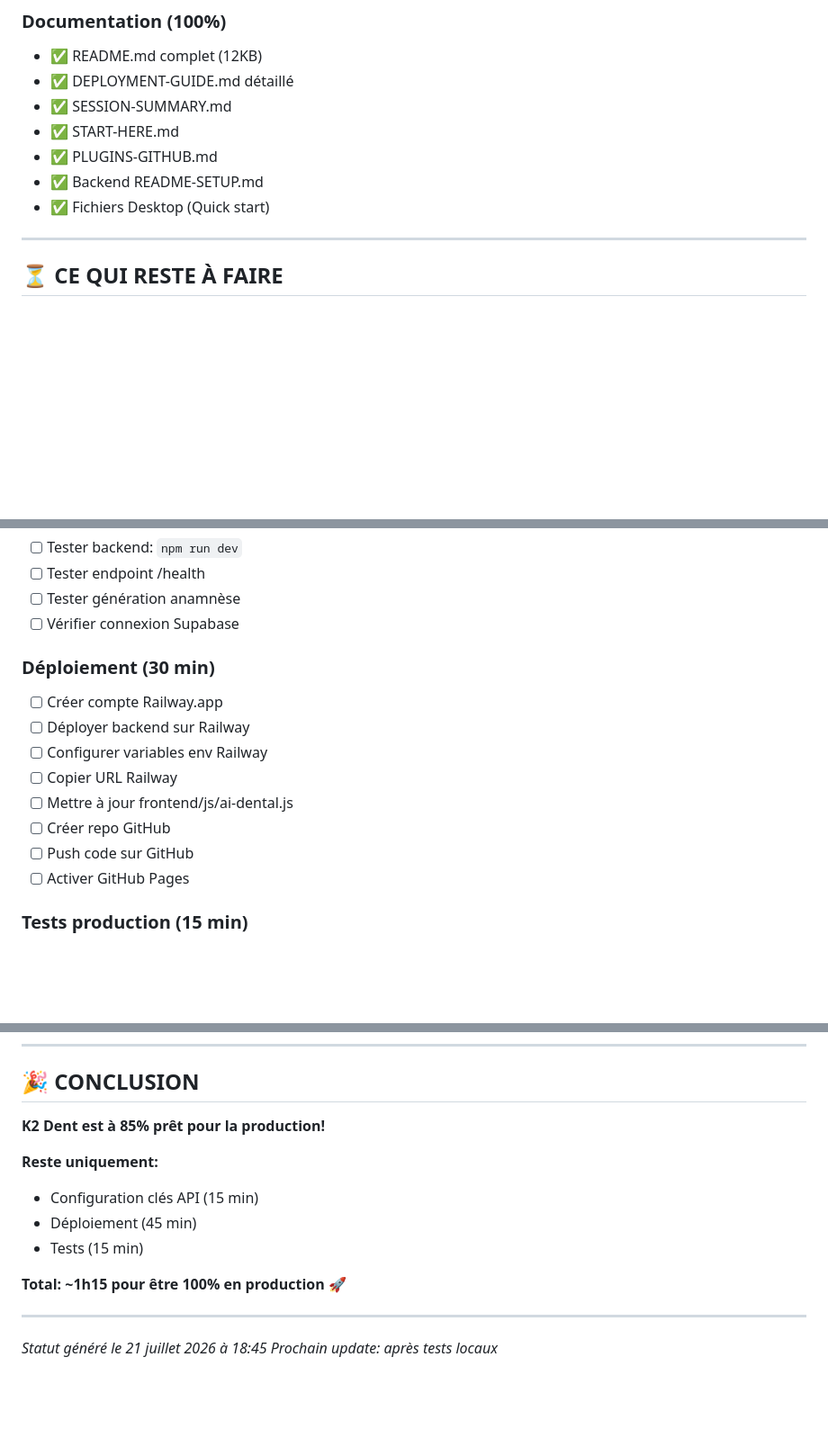
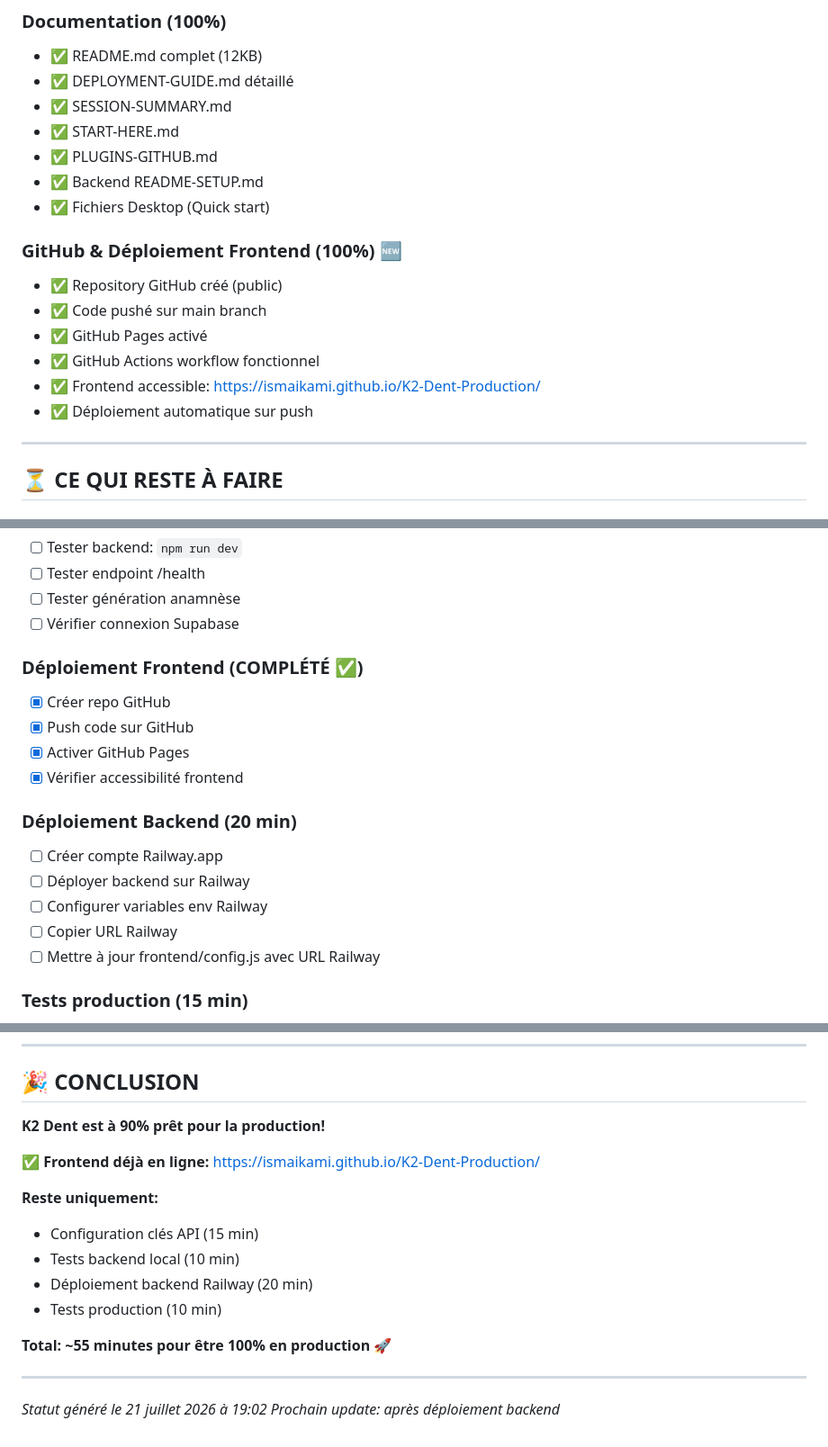
Before and after one commit to IsmaIkami/K2-Dent-Production, a Markdown page: PRODUCTION-STATUS.md, 3 parts joined by grey strips. Shown at 90% size. GitHub-like rendering; blank space fills up the shorter version.

Commit message:
Update production status: Frontend deployed and live
- GitHub Pages activated and verified (200 OK)
- Frontend accessible at https://ismaikami.github.io/K2-Dent-Production/
- GitHub Actions workflow running successfully
- Progress updated to 90% (was 85%)
- Remaining time reduced to 55 minutes (was 1h15)

Next steps:
- Configure API keys
- Deploy backend to Railway
- Run production tests

🤖 Generated with [Claude Code](https://claude.com/claude-code)

Co-Authored-By: Claude <noreply@anthropic.com>

```diff
--- a/PRODUCTION-STATUS.md
+++ b/PRODUCTION-STATUS.md
@@ -53,6 +53,14 @@
 - ✅ Backend README-SETUP.md
 - ✅ Fichiers Desktop (Quick start)
 
+### GitHub & Déploiement Frontend (100%) 🆕
+- ✅ Repository GitHub créé (public)
+- ✅ Code pushé sur main branch
+- ✅ GitHub Pages activé
+- ✅ GitHub Actions workflow fonctionnel
+- ✅ Frontend accessible: https://ismaikami.github.io/K2-Dent-Production/
+- ✅ Déploiement automatique sur push
+
 ---
 
 ## ⏳ CE QUI RESTE À FAIRE
@@ -69,15 +77,18 @@
 - [ ] Tester génération anamnèse
 - [ ] Vérifier connexion Supabase
 
-### Déploiement (30 min)
+### Déploiement Frontend (COMPLÉTÉ ✅)
+- [x] Créer repo GitHub
+- [x] Push code sur GitHub
+- [x] Activer GitHub Pages
+- [x] Vérifier accessibilité frontend
+
+### Déploiement Backend (20 min)
 - [ ] Créer compte Railway.app
 - [ ] Déployer backend sur Railway
 - [ ] Configurer variables env Railway
 - [ ] Copier URL Railway
-- [ ] Mettre à jour frontend/js/ai-dental.js
-- [ ] Créer repo GitHub
-- [ ] Push code sur GitHub
-- [ ] Activer GitHub Pages
+- [ ] Mettre à jour frontend/config.js avec URL Railway
 
 ### Tests production (15 min)
 - [ ] Vérifier backend live
@@ -289,16 +301,19 @@ curl http://localhost:3000/health
 
 ## 🎉 CONCLUSION
 
-**K2 Dent est à 85% prêt pour la production!**
+**K2 Dent est à 90% prêt pour la production!**
+
+**✅ Frontend déjà en ligne:** https://ismaikami.github.io/K2-Dent-Production/
 
 **Reste uniquement:**
 - Configuration clés API (15 min)
-- Déploiement (45 min)
-- Tests (15 min)
+- Tests backend local (10 min)
+- Déploiement backend Railway (20 min)
+- Tests production (10 min)
 
-**Total: ~1h15 pour être 100% en production** 🚀
+**Total: ~55 minutes pour être 100% en production** 🚀
 
 ---
 
-*Statut généré le 21 juillet 2026 à 18:45*
-*Prochain update: après tests locaux*
+*Statut généré le 21 juillet 2026 à 19:02*
+*Prochain update: après déploiement backend*
```
Also changed, not shown: other parts of PRODUCTION-STATUS.md (+6 -5 lines).
